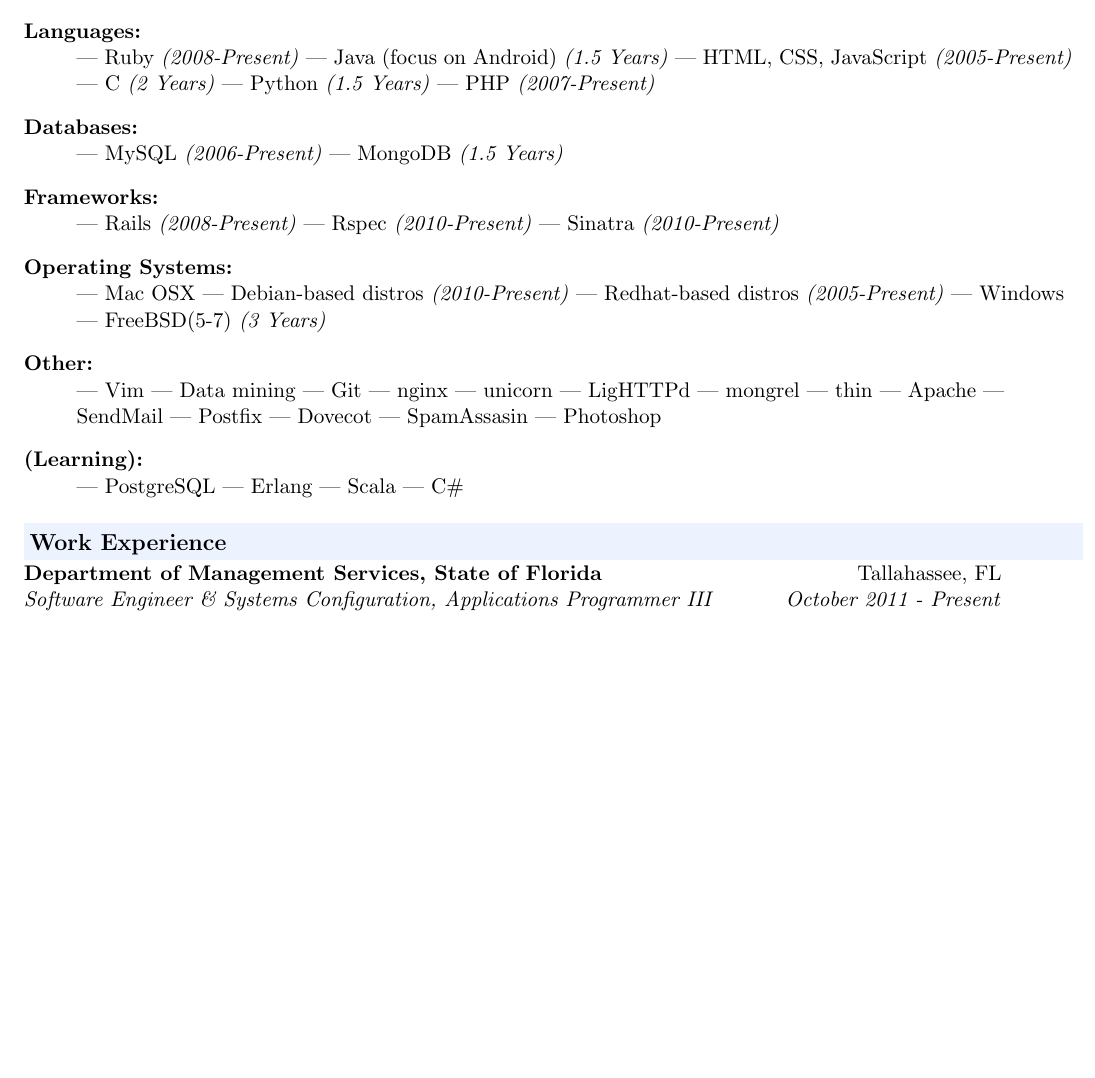
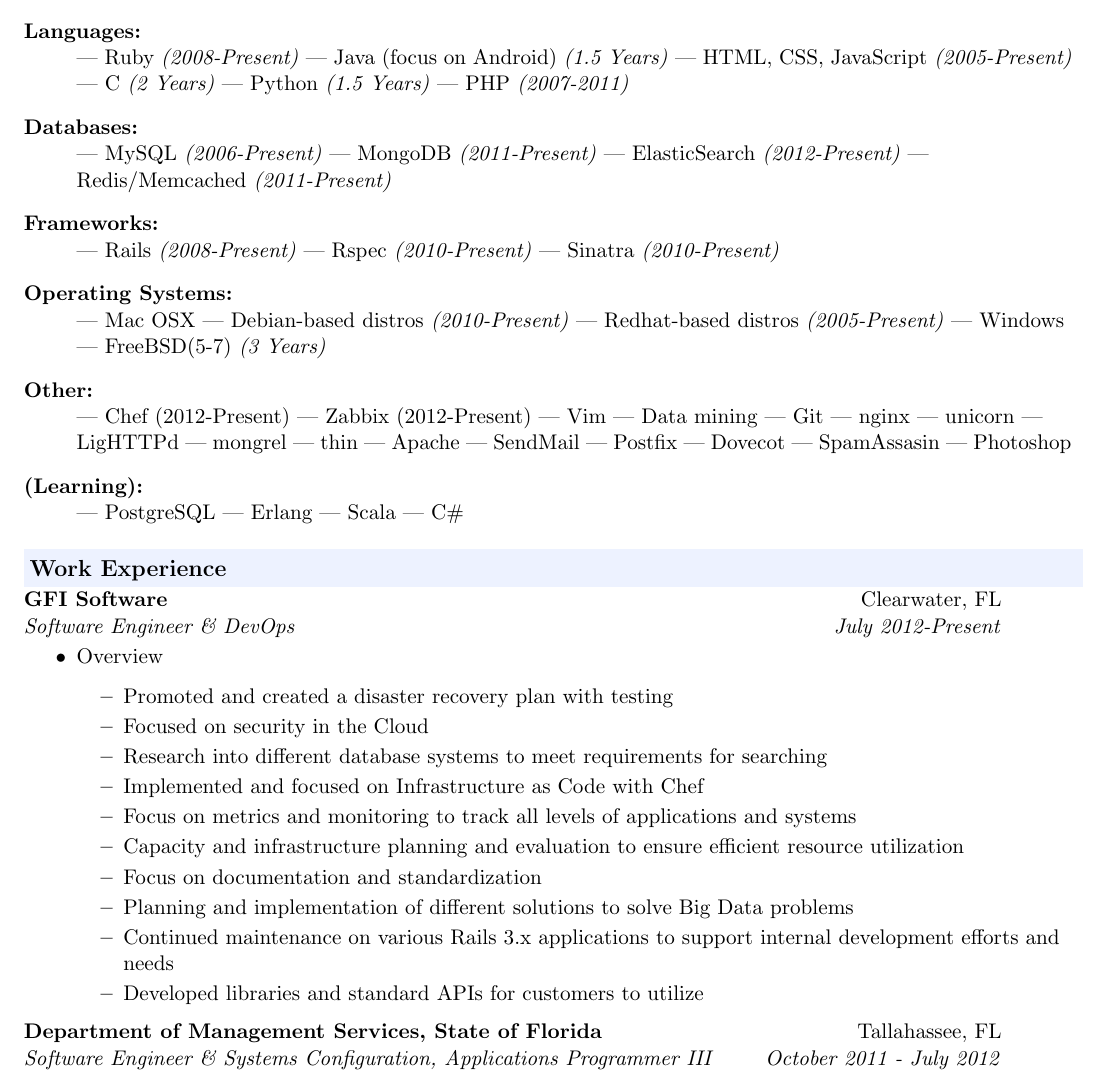
Before and after one commit to joshrendek/latex-resume, a LaTeX CV (resume-rendek.tex): part of page 1 of 4 before the commit and part of page 1 of 3 after it, cut so that both start at the same text, the shorter picture padded with empty space. Compiled offline with pdfLaTeX.

Commit message:
updated and added build script

```diff
--- a/resume-rendek.tex
+++ b/resume-rendek.tex
@@ -83,10 +83,12 @@
         | HTML, CSS, JavaScript \textit{(2005-Present)}
         | C \textit{(2 Years)}
         | Python \textit{(1.5 Years)}
-        | PHP \textit{(2007-Present)}
+        | PHP \textit{(2007-2011)}
     \item[Databases:] \hfill  \\
         | MySQL \textit{(2006-Present)}
-        | MongoDB \textit{(1.5 Years)}
+        | MongoDB \textit{(2011-Present)}
+        | ElasticSearch \textit{(2012-Present)}
+        | Redis/Memcached \textit{(2011-Present)}
     \item[Frameworks:] \hfill \\
         | Rails \textit{(2008-Present)}
         | Rspec \textit{(2010-Present)}
@@ -98,6 +100,8 @@
         | Windows
         | FreeBSD(5-7) \textit{(3 Years)}
     \item[Other:] \hfill \\
+        | Chef (2012-Present)
+        | Zabbix (2012-Present)
         | Vim
         | Data mining
         | Git
@@ -120,7 +124,25 @@
 \end{description}
 
 \resheading{Work Experience}
-\ressubheading{Department of Management Services, State of Florida}{Tallahassee, FL}{Software Engineer \& Systems Configuration, Applications Programmer III}{October 2011 - Present}
+
+\ressubheading{GFI Software}{Clearwater, FL}{Software Engineer \& DevOps}{July 2012-Present}
+\begin{itemize}
+        \resitem{Overview}
+        \begin{itemize}
+                \resitem{Promoted and created a disaster recovery plan with testing}
+                \resitem{Focused on security in the Cloud}
+                \resitem{Research into different database systems to meet requirements for searching}
+                \resitem{Implemented and focused on Infrastructure as Code with Chef}
+                \resitem{Focus on metrics and monitoring to track all levels of applications and systems}
+                \resitem{Capacity and infrastructure planning and evaluation to ensure efficient resource utilization}
+                \resitem{Focus on documentation and standardization}
+                \resitem{Planning and implementation of different solutions to solve Big Data problems}
+                \resitem{Continued maintenance on various Rails 3.x applications to support internal development efforts and needs}
+                \resitem{Developed libraries and standard APIs for customers to utilize}
+        \end{itemize}
+\end{itemize}
+
+\ressubheading{Department of Management Services, State of Florida}{Tallahassee, FL}{Software Engineer \& Systems Configuration, Applications Programmer III}{October 2011 - July 2012}
 \begin{itemize}
         \resitem{Overview}
         \begin{itemize}
```
Also changed, not shown: resume-rendek.pdf, resume-rendek.tex (4 more changed lines), 1 other file.
